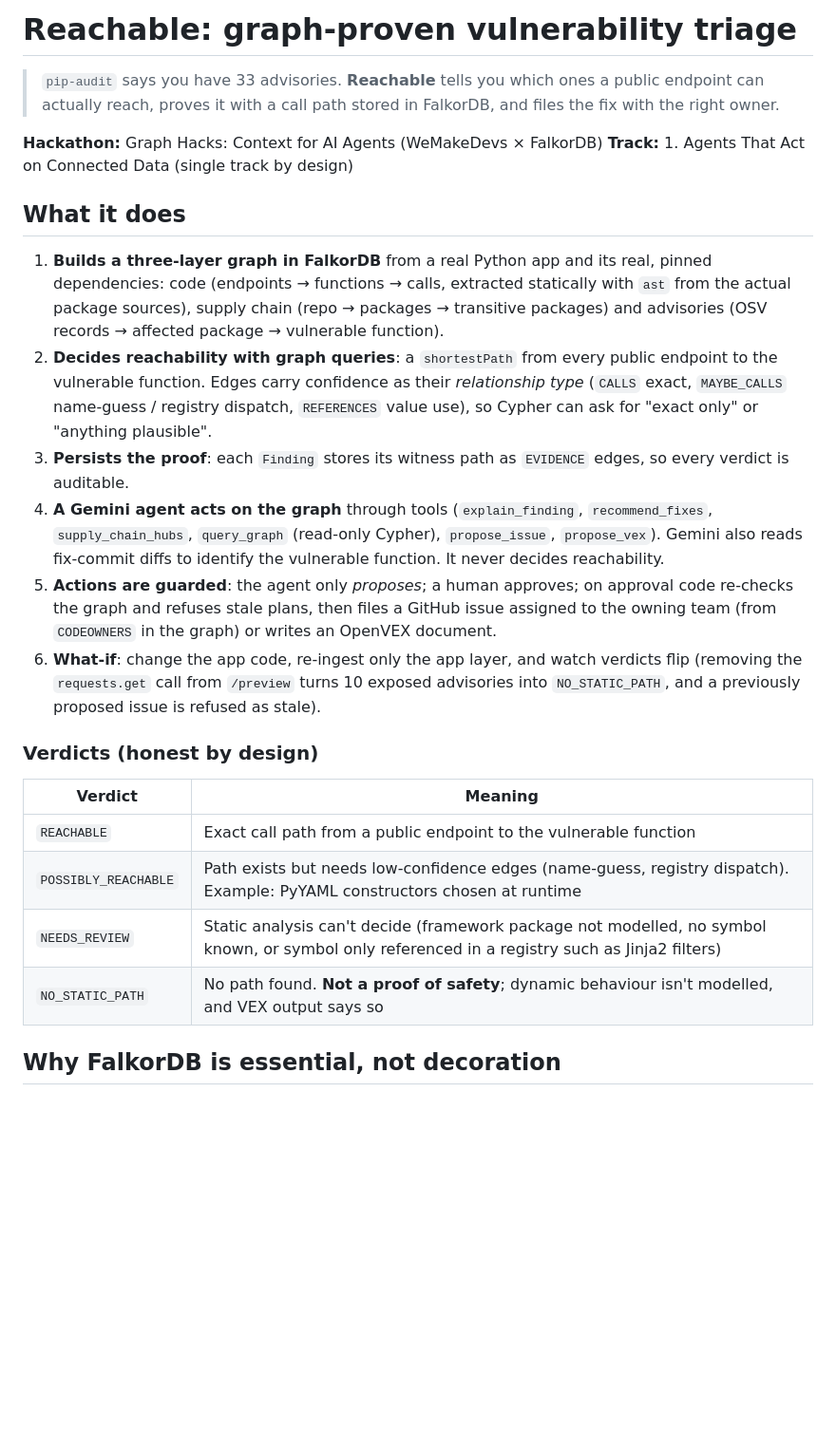
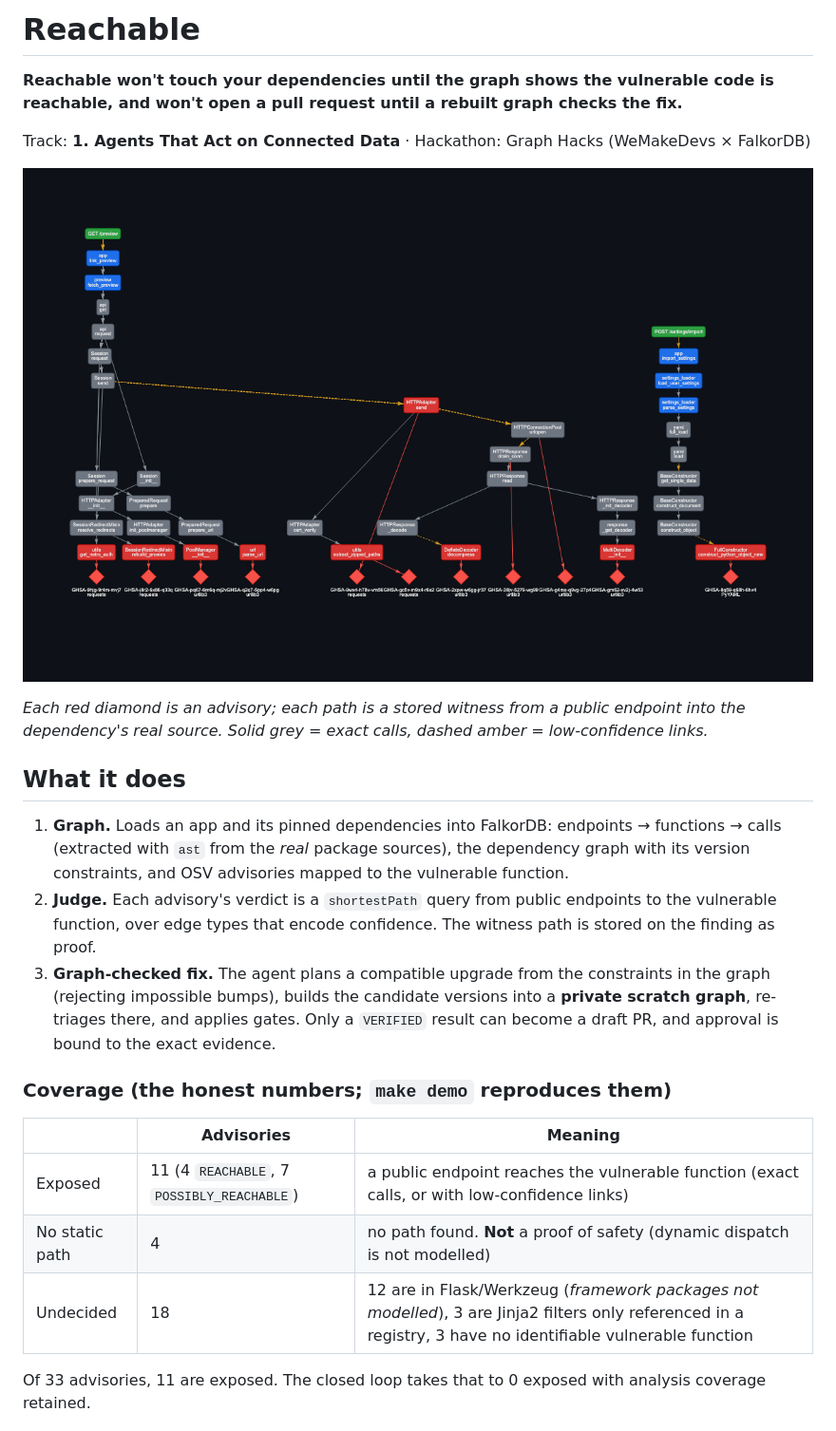
Before and after one commit to DevAnuragT/faultline, a Markdown page: README.md, the part around one of its changes. Shown at 95% size. GitHub-like rendering; pictures changed too: docs/img/exposure-map.png (added); blank space fills up the shorter version.

```diff
--- a/README.md
+++ b/README.md
@@ -1,36 +1,26 @@
-# Reachable: graph-proven vulnerability triage
+# Reachable
 
-> `pip-audit` says you have 33 advisories. **Reachable** tells you which ones a public endpoint can actually
-> reach, proves it with a call path stored in FalkorDB, and files the fix with the right owner.
+**Reachable won't touch your dependencies until the graph shows the vulnerable code is reachable, and won't open a pull request until a rebuilt graph checks the fix.**
 
-**Hackathon:** Graph Hacks: Context for AI Agents (WeMakeDevs × FalkorDB)
-**Track:** 1. Agents That Act on Connected Data (single track by design)
+Track: **1. Agents That Act on Connected Data** · Hackathon: Graph Hacks (WeMakeDevs × FalkorDB)
+
+![Every exposed path, stored in FalkorDB](docs/img/exposure-map.png)
+
+*Each red diamond is an advisory; each path is a stored witness from a public endpoint into the dependency's real source. Solid grey = exact calls, dashed amber = low-confidence links.*
 
 ## What it does
 
-1. **Builds a three-layer graph in FalkorDB** from a real Python app and its real, pinned dependencies:
-   code (endpoints → functions → calls, extracted statically with `ast` from the actual package sources),
-   supply chain (repo → packages → transitive packages) and advisories (OSV records → affected package → vulnerable function).
-2. **Decides reachability with graph queries**: a `shortestPath` from every public endpoint to the vulnerable function.
-   Edges carry confidence as their *relationship type* (`CALLS` exact, `MAYBE_CALLS` name-guess / registry dispatch,
-   `REFERENCES` value use), so Cypher can ask for "exact only" or "anything plausible".
-3. **Persists the proof**: each `Finding` stores its witness path as `EVIDENCE` edges, so every verdict is auditable.
-4. **A Gemini agent acts on the graph** through tools (`explain_finding`, `recommend_fixes`, `supply_chain_hubs`,
-   `query_graph` (read-only Cypher), `propose_issue`, `propose_vex`). Gemini also reads fix-commit diffs to identify the
-   vulnerable function. It never decides reachability.
-5. **Actions are guarded**: the agent only *proposes*; a human approves; on approval code re-checks the graph and refuses
-   stale plans, then files a GitHub issue assigned to the owning team (from `CODEOWNERS` in the graph) or writes an OpenVEX document.
-6. **What-if**: change the app code, re-ingest only the app layer, and watch verdicts flip (removing the `requests.get`
-   call from `/preview` turns 10 exposed advisories into `NO_STATIC_PATH`, and a previously proposed issue is refused as stale).
+1. **Graph.** Loads an app and its pinned dependencies into FalkorDB: endpoints → functions → calls (extracted with `ast` from the *real* package sources), the dependency graph with its version constraints, and OSV advisories mapped to the vulnerable function.
+2. **Judge.** Each advisory's verdict is a `shortestPath` query from public endpoints to the vulnerable function, over edge types that encode confidence. The witness path is stored on the finding as proof.
+3. **Graph-checked fix.** The agent plans a compatible upgrade from the constraints in the graph (rejecting impossible bumps), builds the candidate versions into a **private scratch graph**, re-triages there, and applies gates. Only a `VERIFIED` result can become a draft PR, and approval is bound to the exact evidence.
 
-### Verdicts (honest by design)
+### Coverage (the honest numbers; `make demo` reproduces them)
 
-| Verdict | Meaning |
-|---|---|
-| `REACHABLE` | Exact call path from a public endpoint to the vulnerable function |
-| `POSSIBLY_REACHABLE` | Path exists but needs low-confidence edges (name-guess, registry dispatch). Example: PyYAML constructors chosen at runtime |
-| `NEEDS_REVIEW` | Static analysis can't decide (framework package not modelled, no symbol known, or symbol only referenced in a registry such as Jinja2 filters) |
-| `NO_STATIC_PATH` | No path found. **Not a proof of safety**; dynamic behaviour isn't modelled, and VEX output says so |
+| | Advisories | Meaning |
+|---|---|---|
+| Exposed | 11 (4 `REACHABLE`, 7 `POSSIBLY_REACHABLE`) | a public endpoint reaches the vulnerable function (exact calls, or with low-confidence links) |
+| No static path | 4 | no path found. **Not** a proof of safety (dynamic dispatch is not modelled) |
+| Undecided | 18 | 12 are in Flask/Werkzeug (*framework packages not modelled*), 3 are Jinja2 filters only referenced in a registry, 3 have no identifiable vulnerable function |
 
-## Why FalkorDB is essential, not decoration
+Of 33 advisories, 11 are exposed. The closed loop takes that to 0 exposed with analysis coverage retained.
 
```
Also changed, not shown: other parts of README.md (+95 -53 lines), docs/BLOG.md (+40 -31 lines), docs/DEMO.md (+27 -17 lines), docs/DESIGN.md (added, +50 -0 lines), 7 other files.
